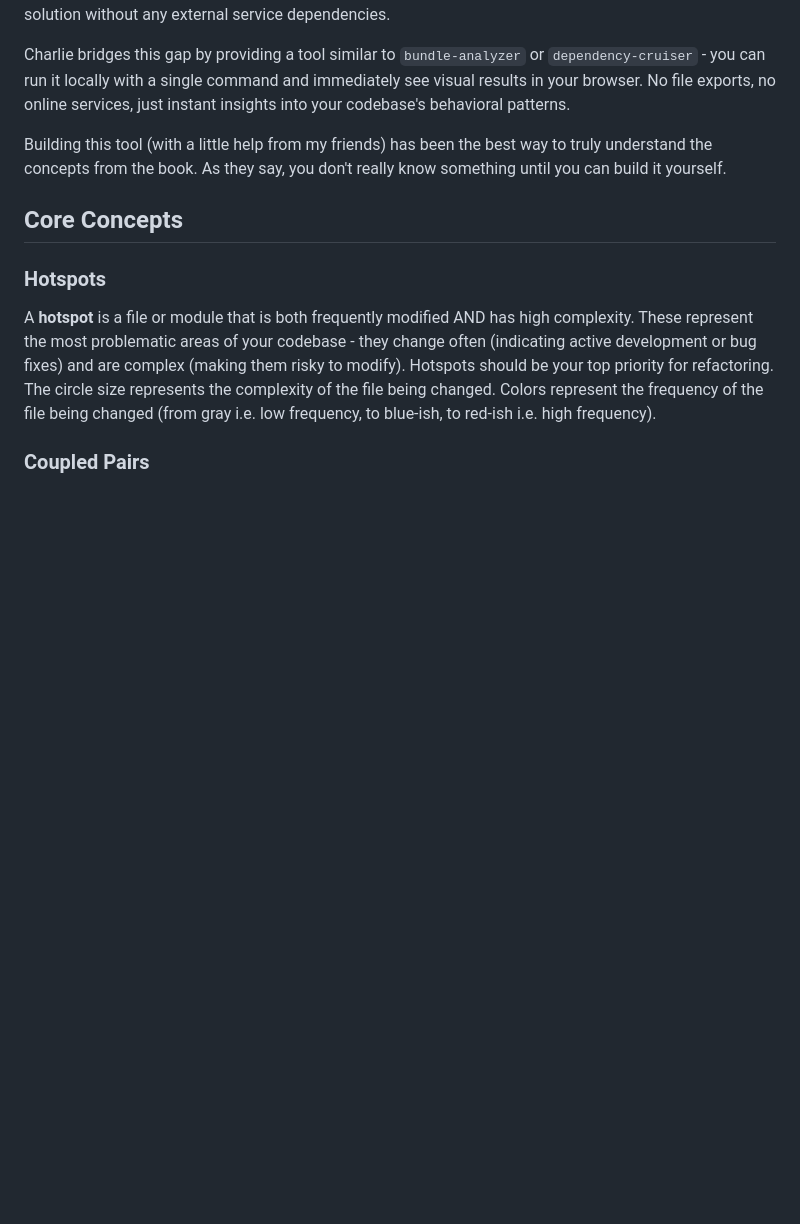
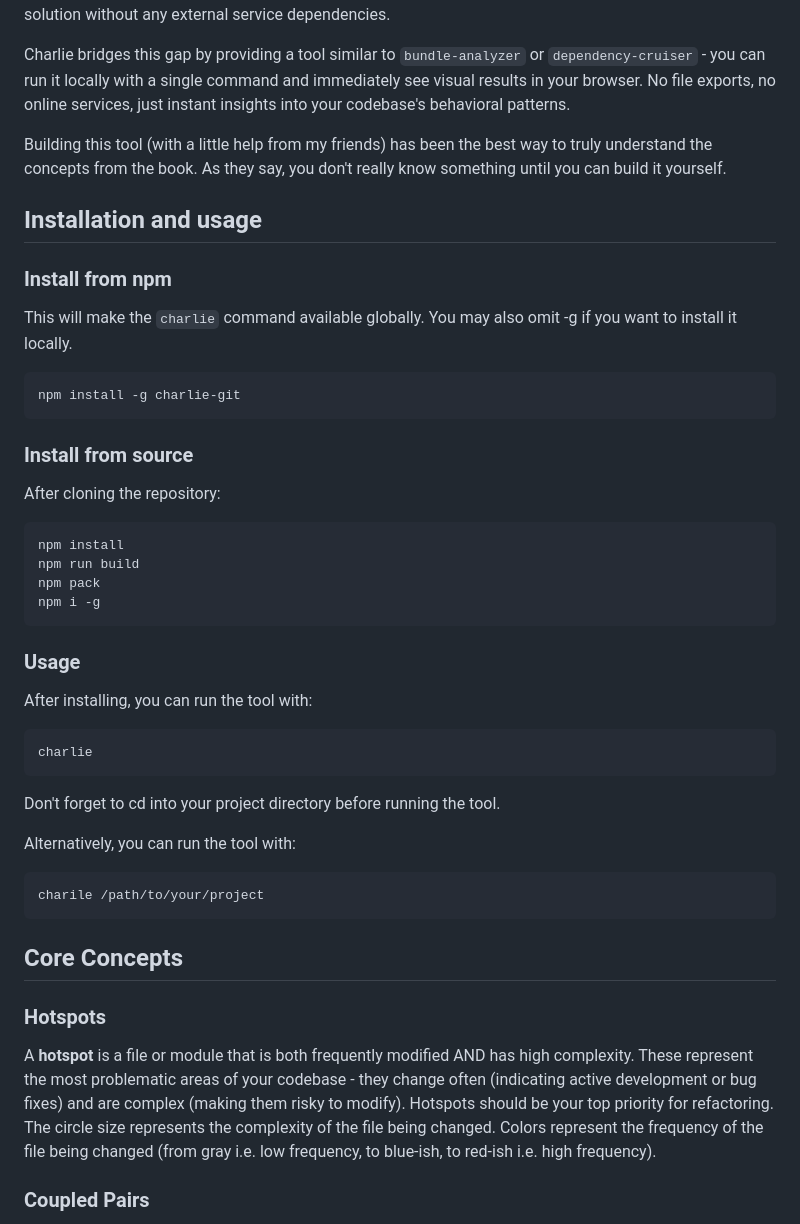
Before and after one commit to sudo97/charlie, a Markdown page: README.md, the part around the change. Rendered like a GitHub page; blank space fills up the shorter version.

Commit message:
installation and usage

````diff
--- a/README.md
+++ b/README.md
@@ -33,6 +33,42 @@ In "Your Code as a Crime Scene", Adam Tornhill presents powerful techniques for
 Charlie bridges this gap by providing a tool similar to `bundle-analyzer` or `dependency-cruiser` - you can run it locally with a single command and immediately see visual results in your browser. No file exports, no online services, just instant insights into your codebase's behavioral patterns.
 
 Building this tool (with a little help from my friends) has been the best way to truly understand the concepts from the book. As they say, you don't really know something until you can build it yourself.
+
+## Installation and usage
+
+### Install from npm
+
+This will make the `charlie` command available globally. You may also omit -g if you want to install it locally.
+
+```bash
+npm install -g charlie-git
+```
+
+### Install from source
+
+After cloning the repository:
+
+```bash
+npm install
+npm run build
+npm pack
+npm i -g
+```
+
+### Usage
+
+After installing, you can run the tool with:
+```bash
+charlie
+```
+
+Don't forget to cd into your project directory before running the tool.
+
+Alternatively, you can run the tool with:
+
+```bash
+charile /path/to/your/project
+```
 
 ## Core Concepts
 
````
